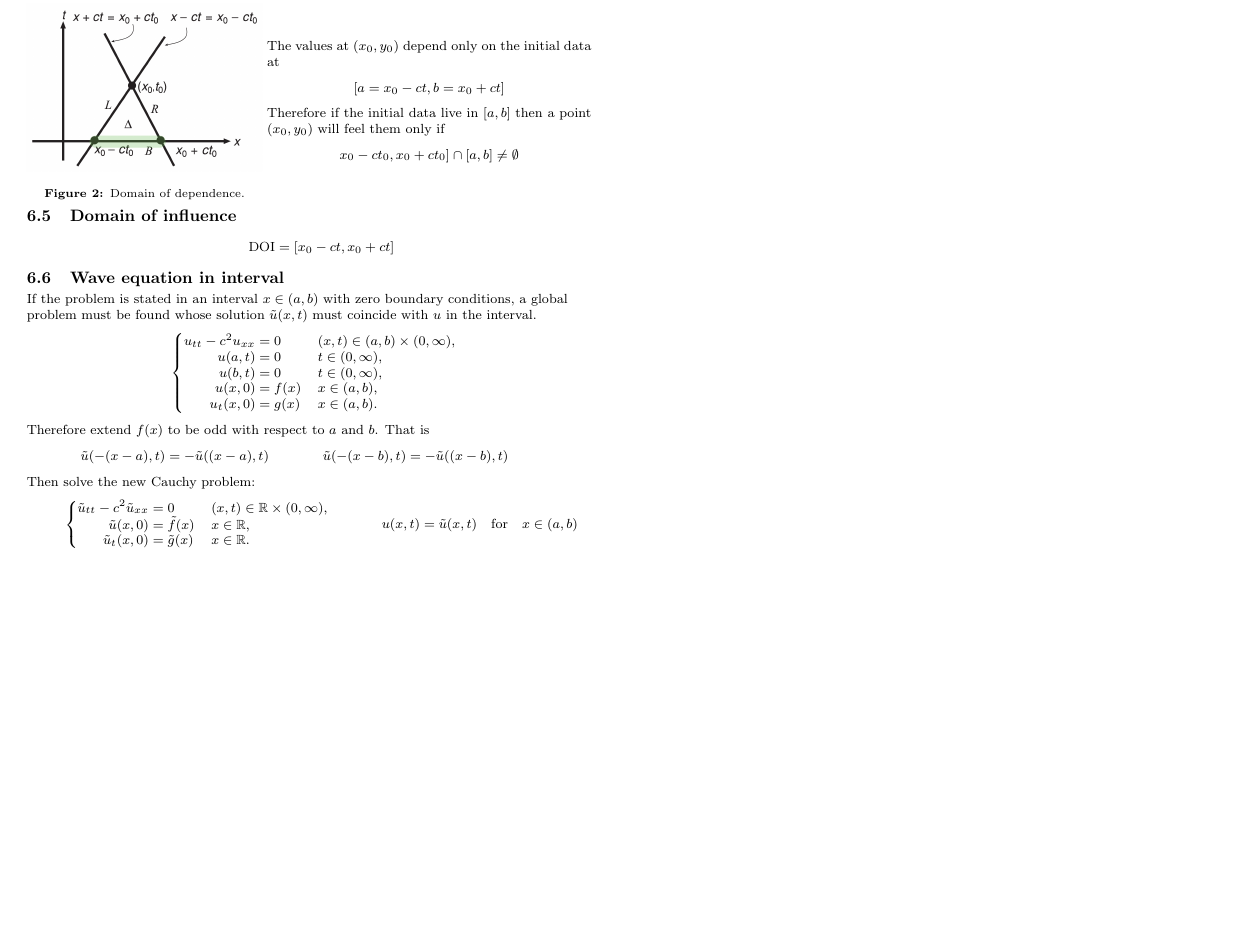
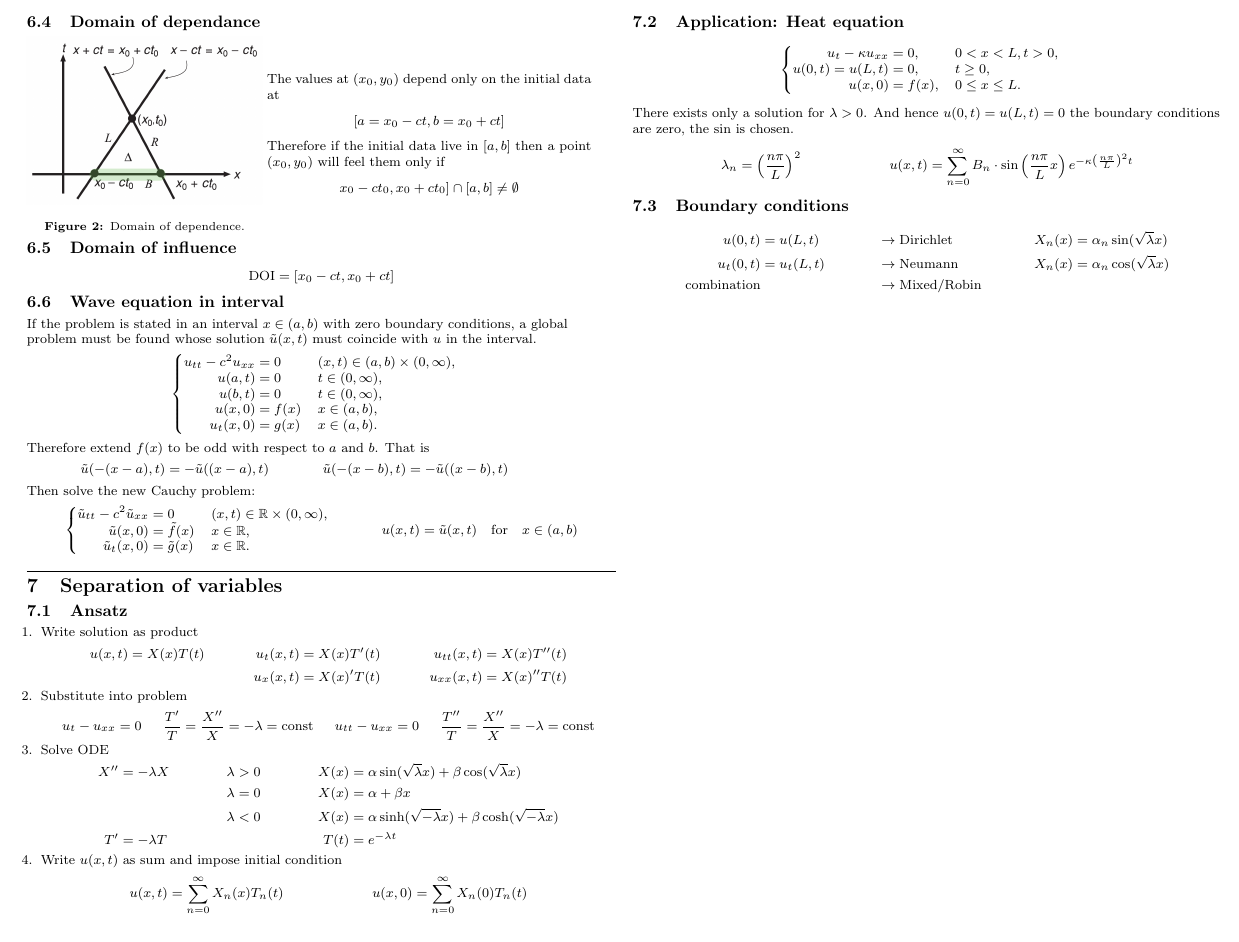
Before and after one commit to huettern/formulasheets, a LaTeX document (Analysis III - PDE/analysis3pde.tex): part of page 3 of 4, cut at the place of the change, the shorter picture padded with empty space. Compiled offline with pdfLaTeX.

Commit message:
starting on separation of variables
Signed-off-by: Noah Huetter <noahhuetter@gmail.cm>

```diff
--- a/Analysis III - PDE/analysis3pde.tex
+++ b/Analysis III - PDE/analysis3pde.tex
@@ -442,6 +442,60 @@ Then solve the new Cauchy problem:
 \end{align*}
 
 
+% -----------------------------------------------------------------------
+\vspace{2mm}\hrule
+\section{Separation of variables}
+\subsection{Ansatz}
+\begin{enumerate}
+  \item Write solution as product
+    \begin{align*}
+      u(x,t)&=X(x)T(t) & u_t(x,t)&=X(x)T'(t) & u_{tt}(x,t)&=X(x)T''(t) \\
+      && u_x(x,t)&=X(x)'T(t) & u_{xx}(x,t)&=X(x)''T(t)
+    \end{align*}
+  \item Substitute into problem
+    \begin{align*}
+      & u_{t}-u_{xx}=0 &  \frac{T'}{T}=\frac{X''}{X} &= -\lambda = \text{const} &
+      &u_{tt}-u_{xx}=0 & \frac{T''}{T}=\frac{X''}{X} &= -\lambda = \text{const}
+    \end{align*}
+  \item Solve ODE
+    \begin{align*}
+      X'' &= -\lambda X & \lambda &> 0 & X(x)&=\alpha\sin(\sqrt{\lambda}x)+\beta\cos(\sqrt{\lambda}x) \\
+      &&                  \lambda &= 0 & X(x)&=\alpha+\beta x \\
+      &&                  \lambda &< 0 & X(x)&=\alpha\sinh(\sqrt{-\lambda}x)+\beta\cosh(\sqrt{-\lambda}x) \\
+      T' &= -\lambda T  & &&             T(t)&=e^{-\lambda t}
+    \end{align*}
+  \item Write $u(x,t)$ as sum and impose initial condition
+    \begin{align*}
+      u(x,t) &= \sum_{n=0}^\infty X_n(x)T_n(t) & u(x,0) &= \sum_{n=0}^\infty X_n(0)T_n(t)
+    \end{align*}
+\end{enumerate}
+
+\subsection{Application: Heat equation}
+  \begin{align*}
+    \begin{cases}
+      \begin{aligned}
+        u_t - \kappa u_{xx} &= 0, & &0<x<L, t>0,\\
+        u(0,t) = u(L,t) &= 0,     & &t\geq0,\\
+        u(x,0)  &= f(x),          & &0\leq x\leq L.
+      \end{aligned}
+    \end{cases}
+  \end{align*}
+
+  There exists only a solution for $\lambda > 0$. And hence $u(0,t) = u(L,t) = 0$ the boundary conditions are zero, the $\sin$ is chosen.
+  \begin{align*}
+    \lambda_n&=\left(\frac{n\pi}{L}\right)^2 & u(x,t)&=\sum_{n=0}^{\infty}B_n\cdot\sin\left(\frac{n\pi}{L}x\right)e^{-\kappa\left(\frac{n\pi}{L}\right)^2t}
+  \end{align*}
+
+\subsection{Boundary conditions}
+  \begin{align*}
+    u(0,t)   &= u(L,t)    && \rightarrow \text{Dirichlet} && X_n(x)=\alpha_n\sin(\sqrt{\lambda}x)\\
+    u_t(0,t) &= u_t(L,t)  && \rightarrow \text{Neumann} && X_n(x)=\alpha_n\cos(\sqrt{\lambda}x)\\
+    \text{combination}&    && \rightarrow \text{Mixed/Robin}
+  \end{align*}
+
+
+
+
 
 
 
```
